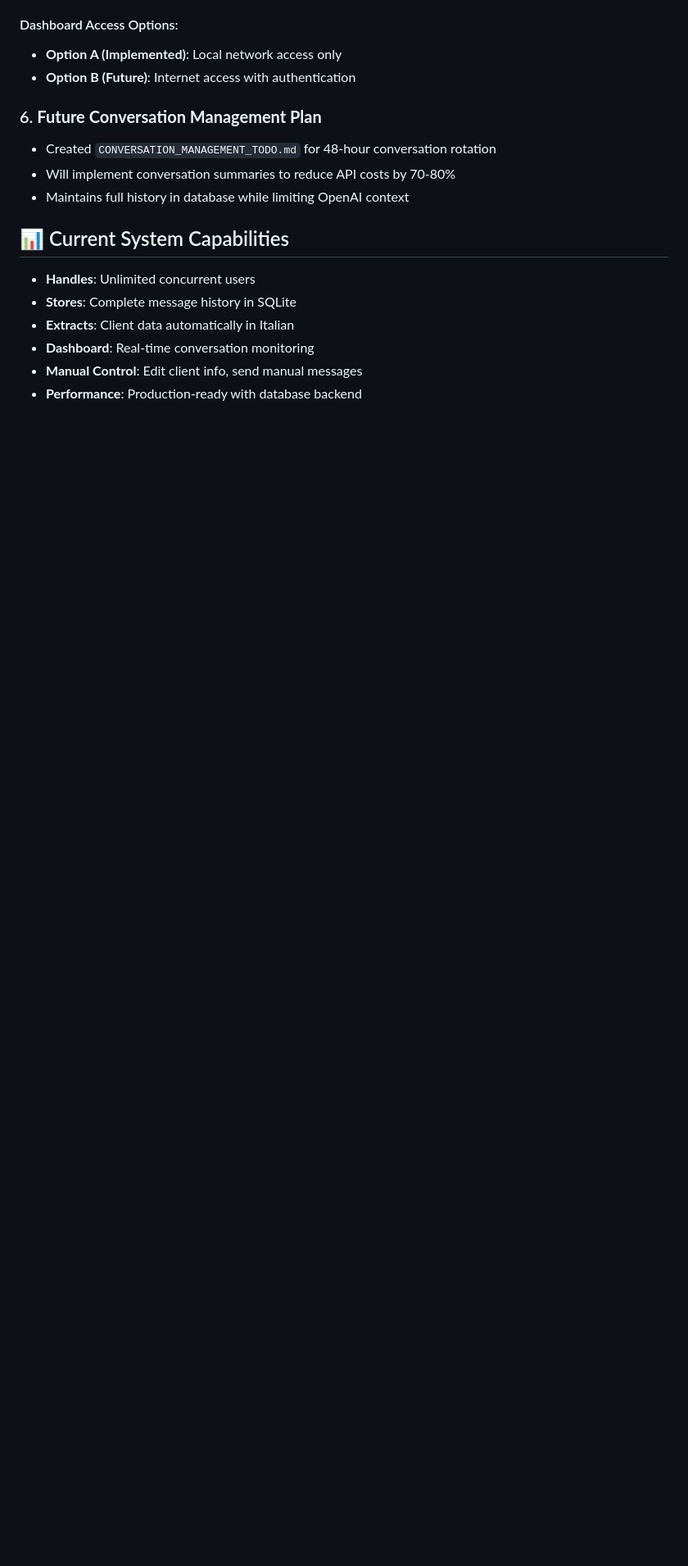
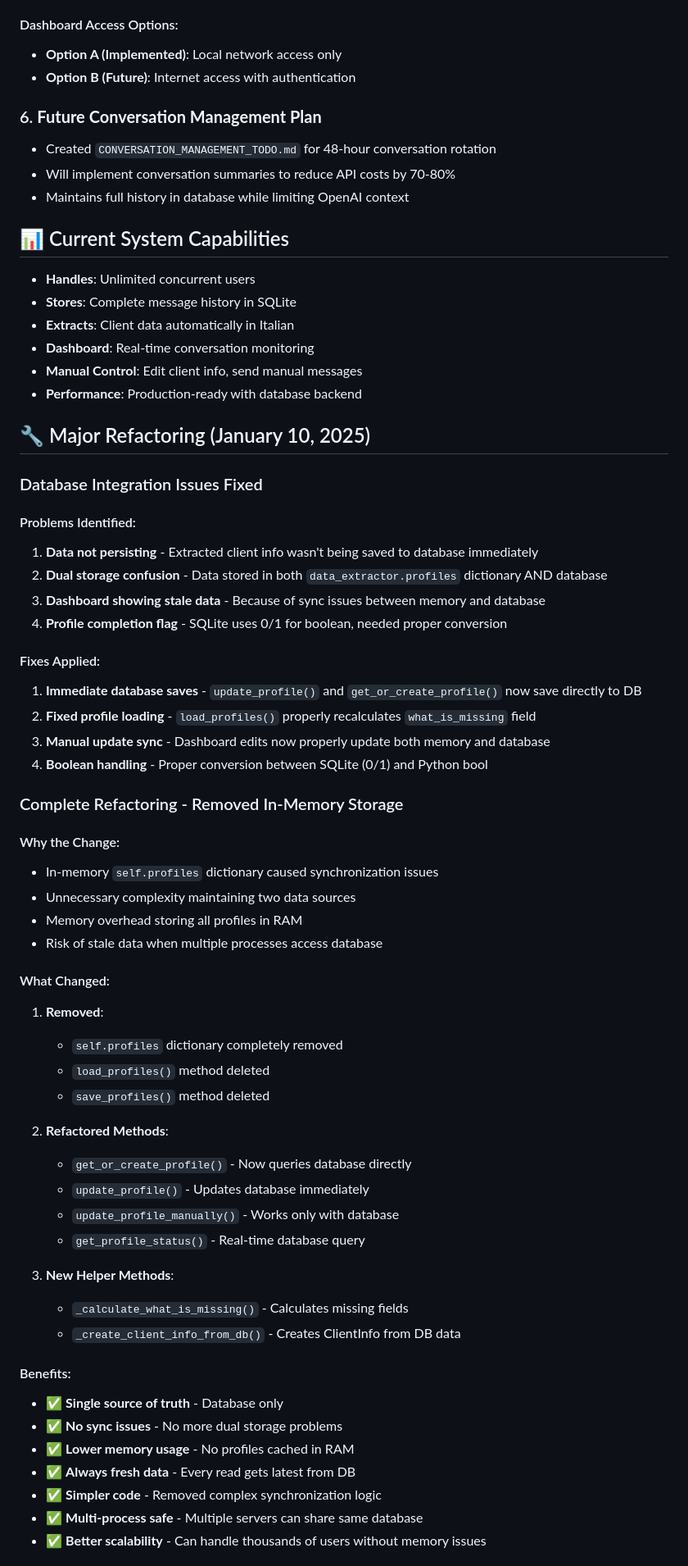
Before and after one commit to matdac12/whatsapp_test01, a Markdown page: CLAUDE.md, the part around the change printed below. Shown: that part at 82% size. Rendered like a GitHub page; blank space fills up the shorter version.

Commit message:
Updated claude.md and agged agents.md

```diff
--- a/CLAUDE.md
+++ b/CLAUDE.md
@@ -239,3 +239,52 @@ email-validator>=2.0.0
 - **Manual Control**: Edit client info, send manual messages
 - **Performance**: Production-ready with database backend
 
+## 🔧 Major Refactoring (January 10, 2025)
+
+### Database Integration Issues Fixed
+
+#### Problems Identified:
+1. **Data not persisting** - Extracted client info wasn't being saved to database immediately
+2. **Dual storage confusion** - Data stored in both `data_extractor.profiles` dictionary AND database
+3. **Dashboard showing stale data** - Because of sync issues between memory and database
+4. **Profile completion flag** - SQLite uses 0/1 for boolean, needed proper conversion
+
+#### Fixes Applied:
+1. **Immediate database saves** - `update_profile()` and `get_or_create_profile()` now save directly to DB
+2. **Fixed profile loading** - `load_profiles()` properly recalculates `what_is_missing` field
+3. **Manual update sync** - Dashboard edits now properly update both memory and database
+4. **Boolean handling** - Proper conversion between SQLite (0/1) and Python bool
+
+### Complete Refactoring - Removed In-Memory Storage
+
+#### Why the Change:
+- In-memory `self.profiles` dictionary caused synchronization issues
+- Unnecessary complexity maintaining two data sources
+- Memory overhead storing all profiles in RAM
+- Risk of stale data when multiple processes access database
+
+#### What Changed:
+1. **Removed**:
+   - `self.profiles` dictionary completely removed
+   - `load_profiles()` method deleted
+   - `save_profiles()` method deleted
+
+2. **Refactored Methods**:
+   - `get_or_create_profile()` - Now queries database directly
+   - `update_profile()` - Updates database immediately
+   - `update_profile_manually()` - Works only with database
+   - `get_profile_status()` - Real-time database query
+
+3. **New Helper Methods**:
+   - `_calculate_what_is_missing()` - Calculates missing fields
+   - `_create_client_info_from_db()` - Creates ClientInfo from DB data
+
+#### Benefits:
+- ✅ **Single source of truth** - Database only
+- ✅ **No sync issues** - No more dual storage problems
+- ✅ **Lower memory usage** - No profiles cached in RAM
+- ✅ **Always fresh data** - Every read gets latest from DB
+- ✅ **Simpler code** - Removed complex synchronization logic
+- ✅ **Multi-process safe** - Multiple servers can share same database
+- ✅ **Better scalability** - Can handle thousands of users without memory issues
+
```
Also changed, not shown: other parts of CLAUDE.md (+20 -2 lines), AGENTS.md (added, +35 -0 lines).
